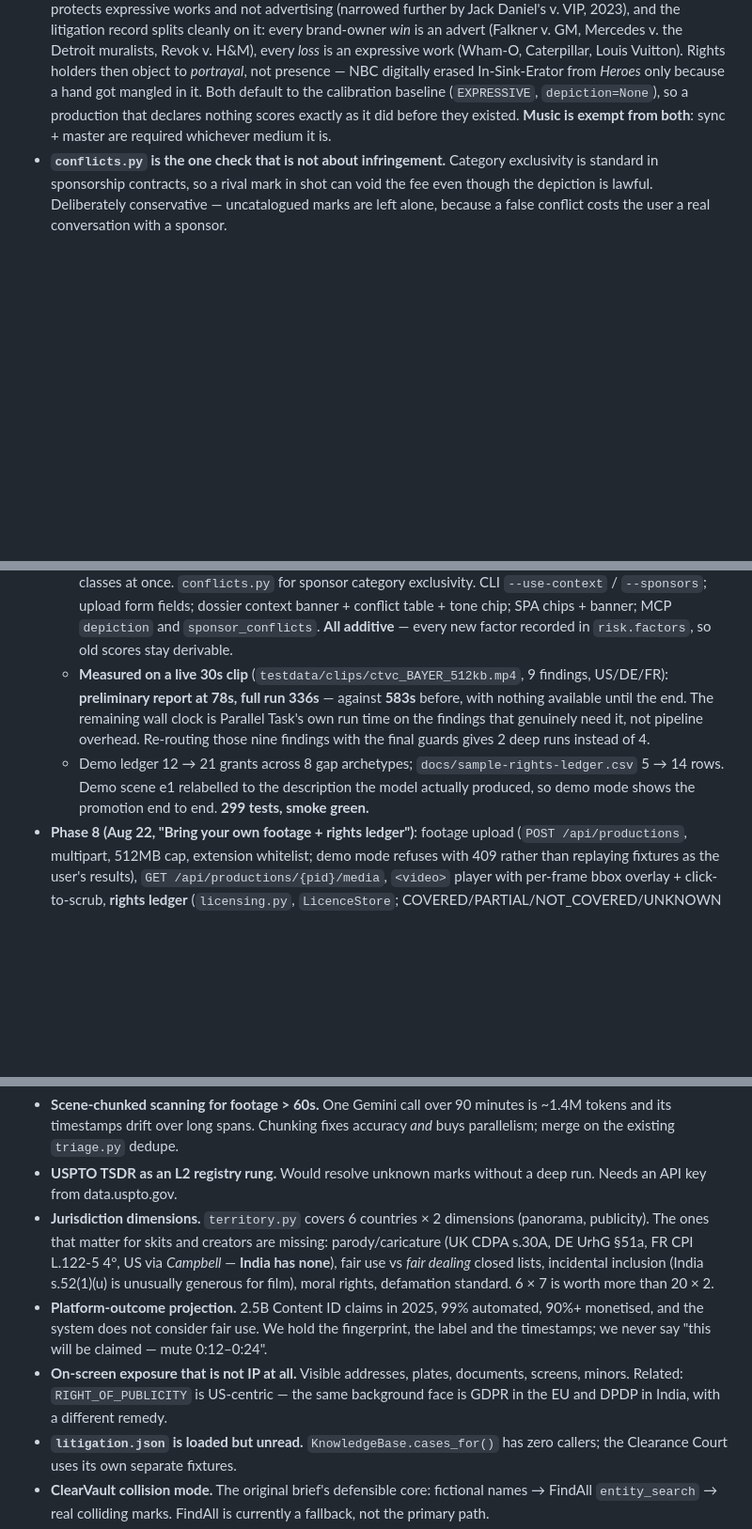
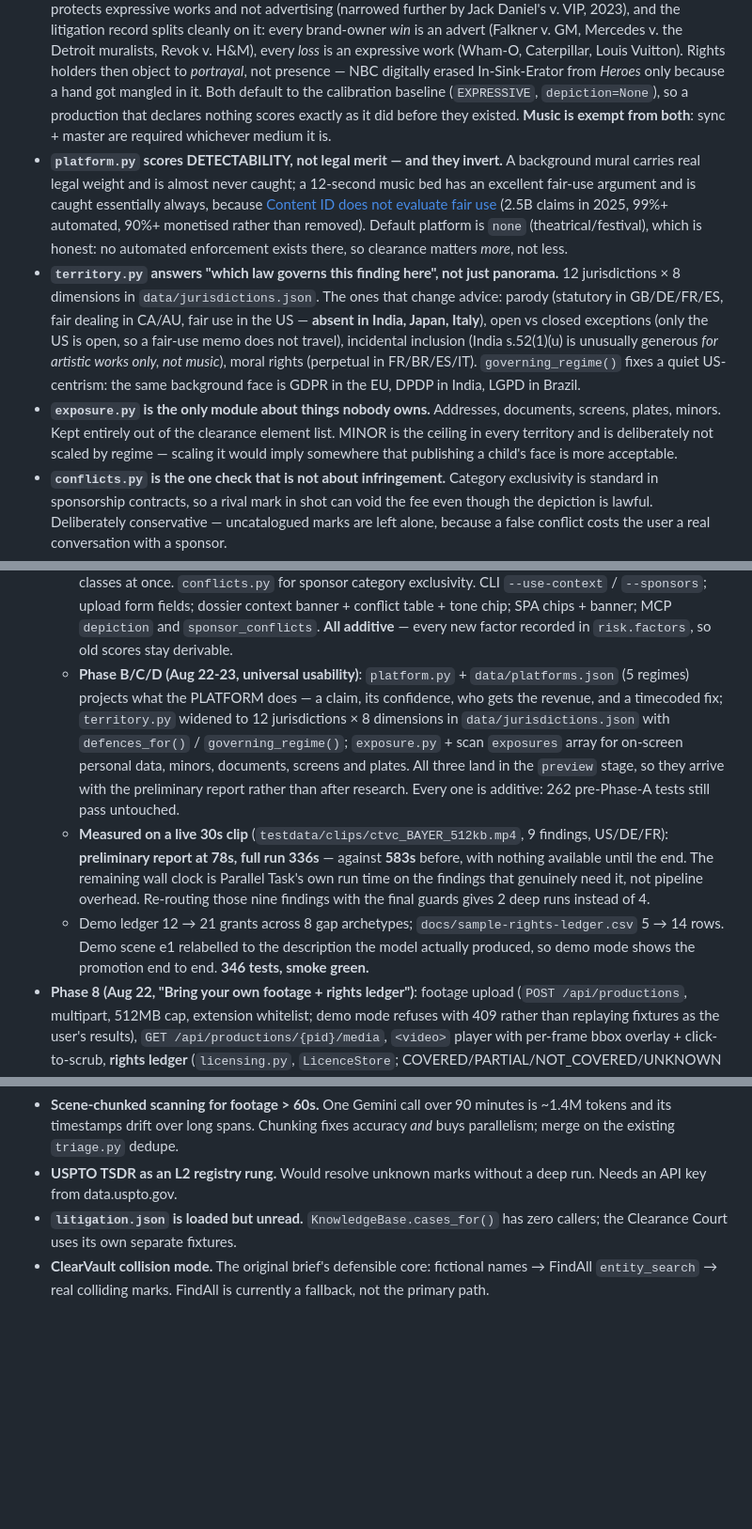
Before and after one commit to HERPESME/clearframe, a Markdown page: CLAUDE.md, 3 parts joined by grey strips. Shown at 94% size. Rendered like a GitHub page; blank space fills up the shorter version.

```diff
--- a/CLAUDE.md
+++ b/CLAUDE.md
@@ -11,6 +11,9 @@ Deterministic 13-stage pipeline: **script** (pre-scan) → **scan** (Gemini vide
 - **`knowledge.py` + `data/rights/`** — 151 marks, 16 cases, 18 counterparties, US term rules. Ownership is asserted locally (a corporate fact); **posture deliberately is not**, unless a documented citable action exists, because whether a holder is suing people this quarter is exactly what a static table cannot know. That is what keeps Parallel load-bearing on every material finding.
 - **`audio.py`** — music identity is *measured*, not inferred. A generic label ("Upbeat electronic music") is an absence of identity, so a fingerprint hit PROMOTES it; a specific label that disagrees is CONFLICTED and blocks research as usual.
 - **`use_context` and `depiction` are the two variables that actually decide trademark risk.** Rogers v. Grimaldi protects expressive works and not advertising (narrowed further by Jack Daniel's v. VIP, 2023), and the litigation record splits cleanly on it: every brand-owner *win* is an advert (Falkner v. GM, Mercedes v. the Detroit muralists, Revok v. H&M), every *loss* is an expressive work (Wham-O, Caterpillar, Louis Vuitton). Rights holders then object to *portrayal*, not presence — NBC digitally erased In-Sink-Erator from *Heroes* only because a hand got mangled in it. Both default to the calibration baseline (`EXPRESSIVE`, `depiction=None`), so a production that declares nothing scores exactly as it did before they existed. **Music is exempt from both**: sync + master are required whichever medium it is.
+- **`platform.py` scores DETECTABILITY, not legal merit — and they invert.** A background mural carries real legal weight and is almost never caught; a 12-second music bed has an excellent fair-use argument and is caught essentially always, because [Content ID does not evaluate fair use](https://torrentfreak.com/youtube-processed-2-5-billion-content-id-copyright-claims-in-2025/) (2.5B claims in 2025, 99%+ automated, 90%+ monetised rather than removed). Default platform is `none` (theatrical/festival), which is honest: no automated enforcement exists there, so clearance matters *more*, not less.
+- **`territory.py` answers "which law governs this finding here", not just panorama.** 12 jurisdictions × 8 dimensions in `data/jurisdictions.json`. The ones that change advice: parody (statutory in GB/DE/FR/ES, fair dealing in CA/AU, fair use in the US — **absent in India, Japan, Italy**), open vs closed exceptions (only the US is open, so a fair-use memo does not travel), incidental inclusion (India s.52(1)(u) is unusually generous *for artistic works only, not music*), moral rights (perpetual in FR/BR/ES/IT). `governing_regime()` fixes a quiet US-centrism: the same background face is GDPR in the EU, DPDP in India, LGPD in Brazil.
+- **`exposure.py` is the only module about things nobody owns.** Addresses, documents, screens, plates, minors. Kept entirely out of the clearance element list. MINOR is the ceiling in every territory and is deliberately not scaled by regime — scaling it would imply somewhere that publishing a child's face is more acceptable.
 - **`conflicts.py` is the one check that is not about infringement.** Category exclusivity is standard in sponsorship contracts, so a rival mark in shot can void the fee even though the depiction is lawful. Deliberately conservative — uncatalogued marks are left alone, because a false conflict costs the user a real conversation with a sponsor.
 - Identity verdicts, territory bands and coverage states are deterministic like risk scores — LLMs and detectors observe, pure code decides. A `CONFLICTED` identity blocks research; corroborator silence is `SINGLE_SOURCE`, never a conflict; coverage is `UNKNOWN` (not `NOT_COVERED`) whenever ownership or identity is unresolved.
 - `scan` runs Gemini, Cloud Video Intelligence and acoustic fingerprinting **concurrently** — none depends on another's output, so running them in sequence paid their latencies added together. Results are stashed on the state; `corroborate` consumes them and falls back to calling the detector itself if the prefetch is absent.
@@ -57,8 +60,9 @@ DONE:
   - **Two-phase reporting**: new `preview` stage between drift and research emits every finding with timecodes, provisional band, identity, territory and required action *before* research starts. Provisional risk pins the posture factor at its worst case, so a band can only FALL once research lands — a preliminary number that later turns out worse would be more dangerous than none.
   - **Latency**: scan/VI/fingerprint concurrent; SEARCH and DEEP fan out together; Court counsel+advocate concurrent; Parallel poll 10s → 2s.
   - **Phase A follow-on (same day)**: `use_context` (EXPRESSIVE/SPONSORED/ADVERTISING/NEWS/EDUCATIONAL) into `scoring.py`, `routing.py` and the Parallel Search objective — which previously hardcoded "in a film or television production", i.e. asked the wrong question for exactly the users most exposed. `DepictionTone` (FAVOURABLE/NEUTRAL/UNFLATTERING/DISPARAGING) from the scan, answering three threat classes at once. `conflicts.py` for sponsor category exclusivity. CLI `--use-context` / `--sponsors`; upload form fields; dossier context banner + conflict table + tone chip; SPA chips + banner; MCP `depiction` and `sponsor_conflicts`. **All additive** — every new factor recorded in `risk.factors`, so old scores stay derivable.
+  - **Phase B/C/D (Aug 22-23, universal usability)**: `platform.py` + `data/platforms.json` (5 regimes) projects what the PLATFORM does — a claim, its confidence, who gets the revenue, and a timecoded fix; `territory.py` widened to 12 jurisdictions × 8 dimensions in `data/jurisdictions.json` with `defences_for()` / `governing_regime()`; `exposure.py` + scan `exposures` array for on-screen personal data, minors, documents, screens and plates. All three land in the `preview` stage, so they arrive with the preliminary report rather than after research. Every one is additive: 262 pre-Phase-A tests still pass untouched.
   - **Measured on a live 30s clip** (`testdata/clips/ctvc_BAYER_512kb.mp4`, 9 findings, US/DE/FR): **preliminary report at 78s, full run 336s** — against **583s** before, with nothing available until the end. The remaining wall clock is Parallel Task's own run time on the findings that genuinely need it, not pipeline overhead. Re-routing those nine findings with the final guards gives 2 deep runs instead of 4.
-  - Demo ledger 12 → 21 grants across 8 gap archetypes; `docs/sample-rights-ledger.csv` 5 → 14 rows. Demo scene e1 relabelled to the description the model actually produced, so demo mode shows the promotion end to end. **299 tests, smoke green.**
+  - Demo ledger 12 → 21 grants across 8 gap archetypes; `docs/sample-rights-ledger.csv` 5 → 14 rows. Demo scene e1 relabelled to the description the model actually produced, so demo mode shows the promotion end to end. **346 tests, smoke green.**
 - **Phase 8 (Aug 22, "Bring your own footage + rights ledger")**: footage upload (`POST /api/productions`, multipart, 512MB cap, extension whitelist; demo mode refuses with 409 rather than replaying fixtures as the user's results), `GET /api/productions/{pid}/media`, `<video>` player with per-frame bbox overlay + click-to-scrub, **rights ledger** (`licensing.py`, `LicenceStore`; COVERED/PARTIAL/NOT_COVERED/UNKNOWN with territory/term/media gap analysis — the WKRP problem), CSV+JSON ledger upload (`POST /api/licences`, role-gated), MCP `list_licences`/`check_coverage`, `scripts/fetch_test_clips.sh` (6 public-domain spots from archive.org/details/ctvc + ground truth), `docs/sample-rights-ledger.csv`. Demo ledger seeds 12 licences; the Adidas duffel has a matching grant (LIC-005) but disputed identity so it reads UNKNOWN. **Fixed**: uploaded ledgers without an id column were numbered by row position and silently overwrote seeded entries (`assign_ids`); state-dir globs picked up `licences.json` (`LocalJsonStore.production_ids()`). 161 tests, smoke green.
 - **Phase 7 (Aug 22, "Verified Clearance")**: identity corroboration via Cloud Video Intelligence `LOGO_RECOGNITION` (`CORROBORATED`/`SINGLE_SOURCE`/`CONFLICTED`; conflicts block research), **Parallel Search API** live freshness pass (`POST /v1beta/search`, beta header `search-extract-2025-10-10`, ~$0.005/req — live-verified Aug 22) exposed as an on-demand button + `POST /api/productions/{pid}/freshness` + MCP `check_freshness`, territory-aware risk (freedom-of-panorama table, US/GB/DE/FR/JP/IN, cited statutes), bounding boxes on detections + `FramePosition` UI, `markers.csv` identity column, MCP tools `verify_identities`/`territory_report`/`check_freshness`. Demo scene 7 → 8 elements (Adidas duffel that the logo catalogue reads as Kappa). **Fixed**: `scan_script` pinned the video schema so live script pre-scan always returned 0 mentions and drift no-opped (live-verified 0 → 4); planner `EST_COST` was ~10x Parallel list price; `curl | grep` pipefail race in `smoke.sh`. 135 tests, smoke green.
 - **Live validation (Aug 19)**: Google credits + Parallel API key arrived. Key lives in local `.env` (gitignored; load with `set -a && source .env && set +a`) and Secret Manager `parallel-api-key` (Cloud Run SA has accessor). **Live-proven**: Parallel Task API research (parser unchanged, real Basis citations), live Gemini video scan on Vertex (9 detections on Sintel trailer incl. 1s tattoo; `gemini-3-pro-preview` 404s here → coded fallback to `gemini-2.5-pro` works), E&O auditor second pass catches extra elements on real footage. **Fixed on keys-day**: FindAll rewritten to real run-based API (`POST /v1beta/findall/runs` → poll → `/result`, shared `parse_findall_result`, fixture in genuine API shape); Monitors beta is 401-gated for this key → live falls back to local stand-in watches (`local-{el}`), webhook flow identical. Public Cloud Run stays demo mode deliberately (unauth URL + live keys = open spend). 95 tests.
@@ -76,9 +80,6 @@ DONE:
 NOT DONE:
 - **Scene-chunked scanning for footage > 60s.** One Gemini call over 90 minutes is ~1.4M tokens and its timestamps drift over long spans. Chunking fixes accuracy *and* buys parallelism; merge on the existing `triage.py` dedupe.
 - **USPTO TSDR as an L2 registry rung.** Would resolve unknown marks without a deep run. Needs an API key from data.uspto.gov.
-- **Jurisdiction dimensions.** `territory.py` covers 6 countries × 2 dimensions (panorama, publicity). The ones that matter for skits and creators are missing: parody/caricature (UK CDPA s.30A, DE UrhG §51a, FR CPI L.122-5 4°, US via *Campbell* — **India has none**), fair use vs *fair dealing* closed lists, incidental inclusion (India s.52(1)(u) is unusually generous for film), moral rights, defamation standard. 6 × 7 is worth more than 20 × 2.
-- **Platform-outcome projection.** 2.5B Content ID claims in 2025, 99% automated, 90%+ monetised, and the system does not consider fair use. We hold the fingerprint, the label and the timestamps; we never say "this will be claimed — mute 0:12–0:24".
-- **On-screen exposure that is not IP at all.** Visible addresses, plates, documents, screens, minors. Related: `RIGHT_OF_PUBLICITY` is US-centric — the same background face is GDPR in the EU and DPDP in India, with a different remedy.
 - **`litigation.json` is loaded but unread.** `KnowledgeBase.cases_for()` has zero callers; the Clearance Court uses its own separate fixtures.
 - **ClearVault collision mode.** The original brief's defensible core: fictional names → FindAll `entity_search` → real colliding marks. FindAll is currently a fallback, not the primary path.
 - Parallel **managed MCP server** as research transport (roadmap prong A). Re-verified live 2026-08-22: `https://task-mcp.parallel.ai/mcp` → `Parallel Task MCP 1.0.5`, tools `createDeepResearch · createTaskGroup · getStatus · getResultMarkdown`. Their docs confirm **markdown-only output, no custom output schemas, no processor tiers, no FindAll**. Deliberately NOT adopted: it would delete `parse_task_output`, make the Budget Planner meaningless, and kill the FindAll mural lead. If judges weight managed adapters, add it as a THIRD `ParallelClient` implementation behind `CLEARFRAME_RESEARCH_TRANSPORT=direct|mcp` — never as the default.
```
Also changed, not shown: other parts of CLAUDE.md (+1 -1 lines), .claude/README.md (+7 -1 lines), 1 other file.
